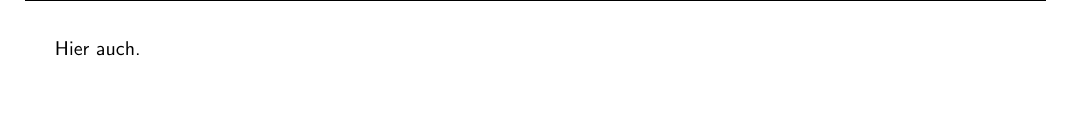
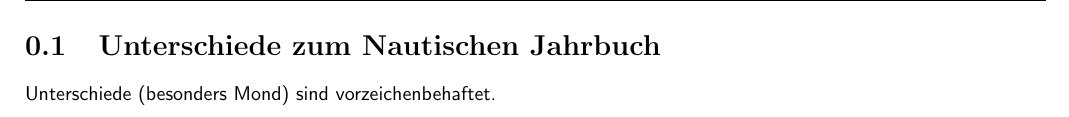
Before and after one commit to fschimpf/novas-book, a LaTeX book (templates/NJ_mainDocument.jinja.tex): part of page 3 of 4, cut at the place of the change. Compiled offline with pdfLaTeX.

Commit message:
Added data to template.

```diff
--- a/templates/NJ_mainDocument.jinja.tex
+++ b/templates/NJ_mainDocument.jinja.tex
@@ -19,8 +19,14 @@
 \sffamily
 \maketitle
 Hier kann man noch etwas schreiben.
+
+
 \newpage
-Hier auch.
+
+\section{Unterschiede zum Nautischen Jahrbuch}
+Unterschiede (besonders Mond) sind vorzeichenbehaftet.
+
 \newpage
+
 (((table)))
 \end{document}
```
Also changed, not shown: templates/NJ_tableEphDay.jinja.tex (+1 -1 lines).
